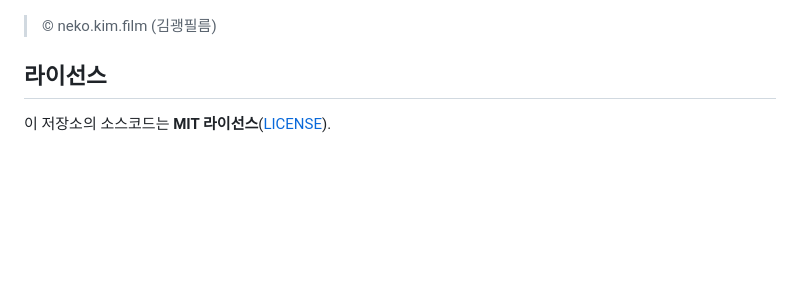
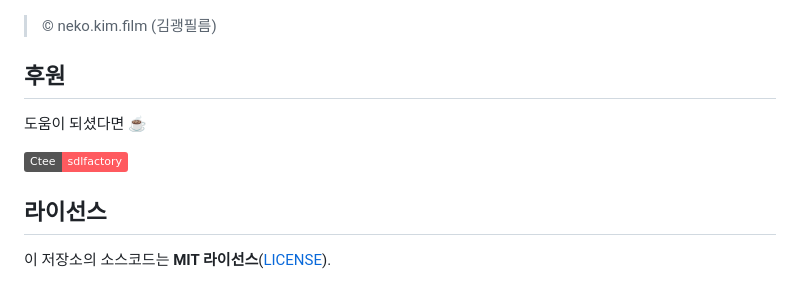
Before and after one commit to SpaceDLFactory/CRSDK_CameraServer, a Markdown page: README.ko.md, the part around the change. Rendered like a GitHub page; badges without logos; blank space fills up the shorter version.

Commit message:
docs: add Ctee support link
Co-Authored-By: Claude Opus 4.8 <noreply@anthropic.com>

```diff
--- a/README.ko.md
+++ b/README.ko.md
@@ -68,6 +68,12 @@ Sony 라이선스는 SDK 라이브러리를 **앱 안에 동봉해** 배포하
 
 > © neko.kim.film (김괭필름)
 
+## 후원
+
+도움이 되셨다면 ☕
+
+[![Ctee 후원](https://img.shields.io/badge/Ctee-sdlfactory-FF5A5F)](https://ctee.kr/place/sdlfactory)
+
 ## 라이선스
 
 이 저장소의 소스코드는 **MIT 라이선스**([LICENSE](LICENSE)).
```
Also changed, not shown: README.md (+6 -0 lines).
